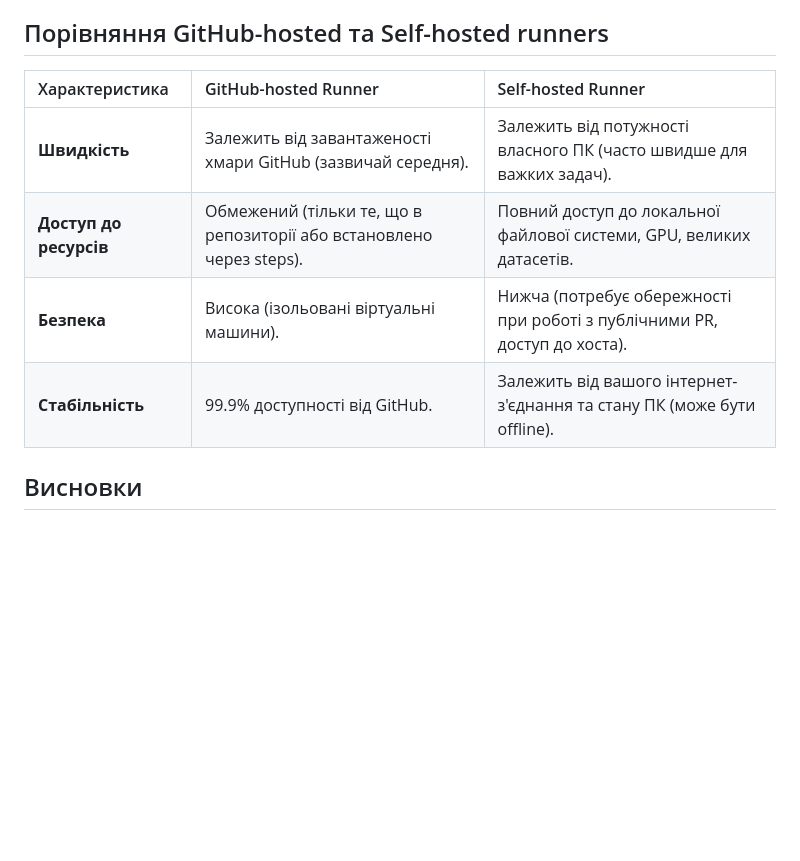
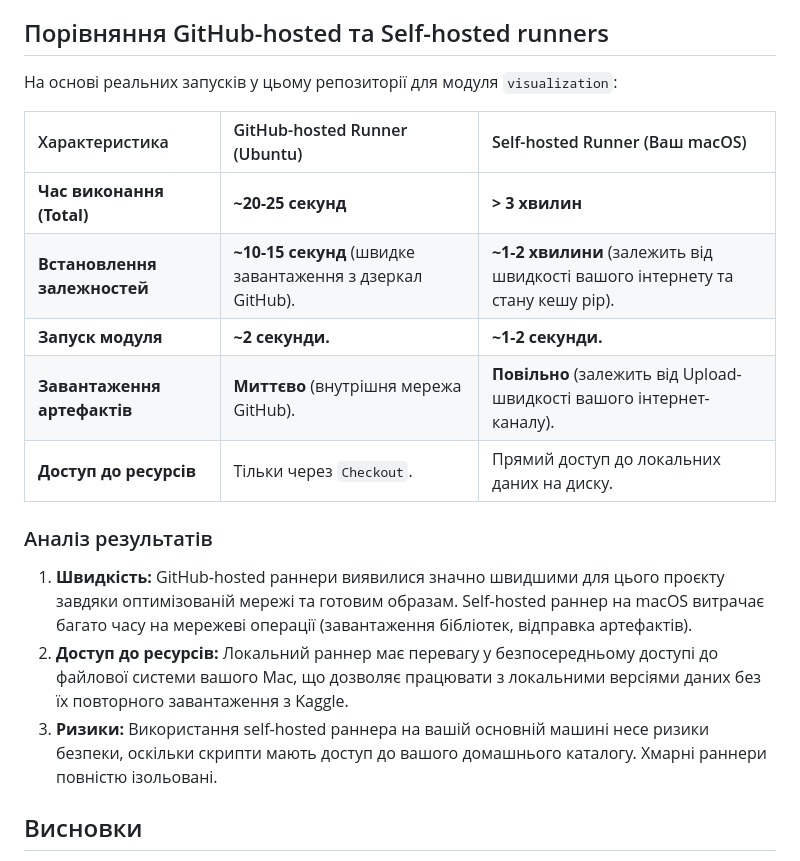
Before and after one commit to tondeee/dev-env-lab-1, a Markdown page: Report2.md, the part around the change. GitHub-like rendering; blank space fills up the shorter version.

Commit message:
docs: Update Report2.md with real performance comparison

```diff
--- a/Report2.md
+++ b/Report2.md
@@ -28,12 +28,20 @@
 
 ## Порівняння GitHub-hosted та Self-hosted runners
 
-| Характеристика | GitHub-hosted Runner | Self-hosted Runner |
+На основі реальних запусків у цьому репозиторії для модуля `visualization`:
+
+| Характеристика | GitHub-hosted Runner (Ubuntu) | Self-hosted Runner (Ваш macOS) |
 |:--- |:--- |:--- |
-| **Швидкість** | Залежить від завантаженості хмари GitHub (зазвичай середня). | Залежить від потужності власного ПК (часто швидше для важких задач). |
-| **Доступ до ресурсів** | Обмежений (тільки те, що в репозиторії або встановлено через steps). | Повний доступ до локальної файлової системи, GPU, великих датасетів. |
-| **Безпека** | Висока (ізольовані віртуальні машини). | Нижча (потребує обережності при роботі з публічними PR, доступ до хоста). |
-| **Стабільність** | 99.9% доступності від GitHub. | Залежить від вашого інтернет-з'єднання та стану ПК (може бути offline). |
+| **Час виконання (Total)** | **~20-25 секунд** | **> 3 хвилин** |
+| **Встановлення залежностей** | **~10-15 секунд** (швидке завантаження з дзеркал GitHub). | **~1-2 хвилини** (залежить від швидкості вашого інтернету та стану кешу pip). |
+| **Запуск модуля** | **~2 секунди.** | **~1-2 секунди.** |
+| **Завантаження артефактів** | **Миттєво** (внутрішня мережа GitHub). | **Повільно** (залежить від Upload-швидкості вашого інтернет-каналу). |
+| **Доступ до ресурсів** | Тільки через `Checkout`. | Прямий доступ до локальних даних на диску. |
+
+### Аналіз результатів
+1. **Швидкість:** GitHub-hosted раннери виявилися значно швидшими для цього проєкту завдяки оптимізованій мережі та готовим образам. Self-hosted раннер на macOS витрачає багато часу на мережеві операції (завантаження бібліотек, відправка артефактів).
+2. **Доступ до ресурсів:** Локальний раннер має перевагу у безпосередньому доступі до файлової системи вашого Mac, що дозволяє працювати з локальними версіями даних без їх повторного завантаження з Kaggle.
+3. **Ризики:** Використання self-hosted раннера на вашій основній машині несе ризики безпеки, оскільки скрипти мають доступ до вашого домашнього каталогу. Хмарні раннери повністю ізольовані.
 
 ## Висновки
 У ході лабораторної роботи було успішно побудовано повноцінний CI/CD конвеєр. Використання матричних стратегій дозволило значно скоротити час виконання за рахунок паралелізму, а фільтрація шляхів оптимізувала ресурси. Налаштування self-hosted runner показало переваги локального контролю над середовищем виконання, особливо для задач, що потребують доступу до великих локальних даних або специфічного апаратного забезпечення.
```
